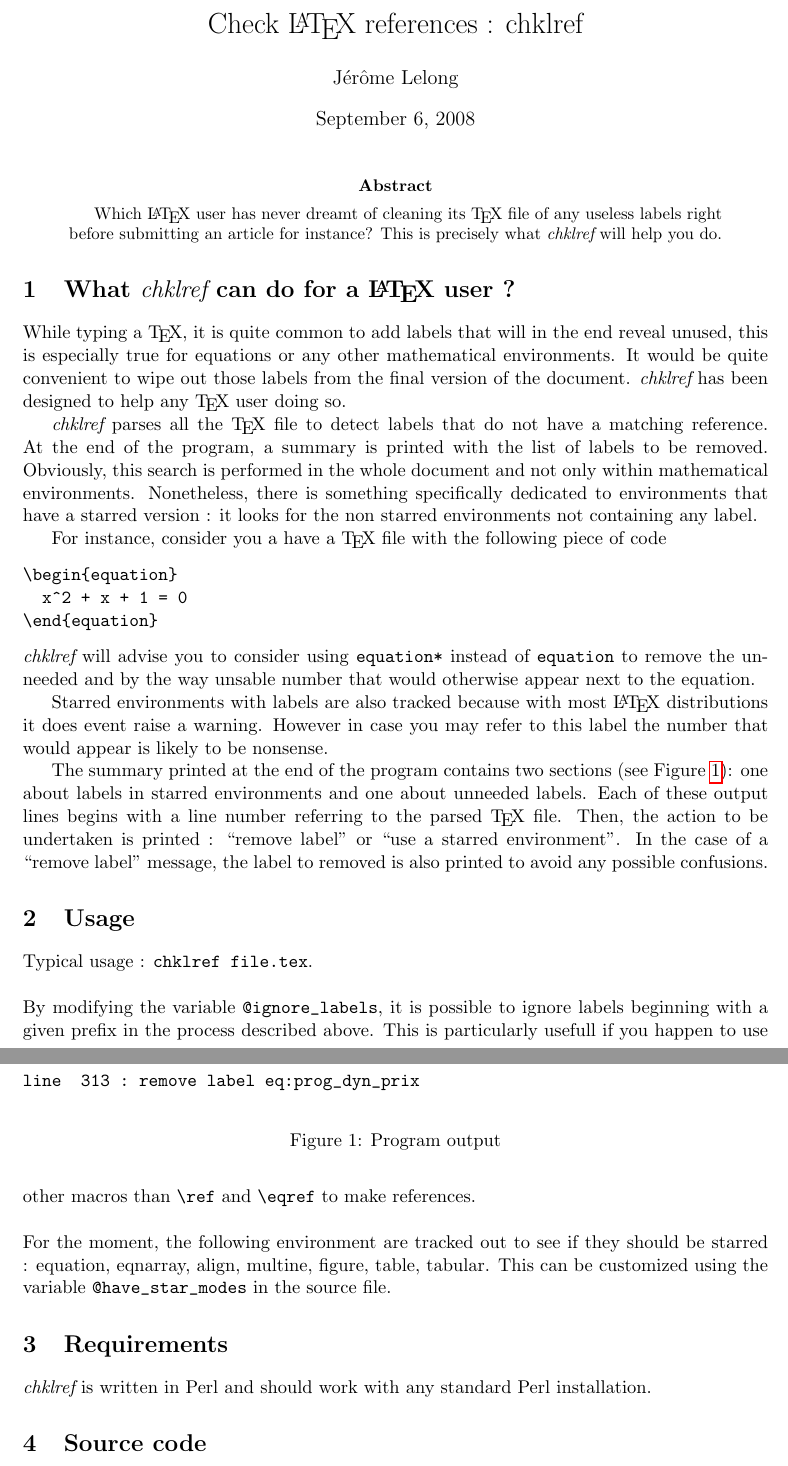
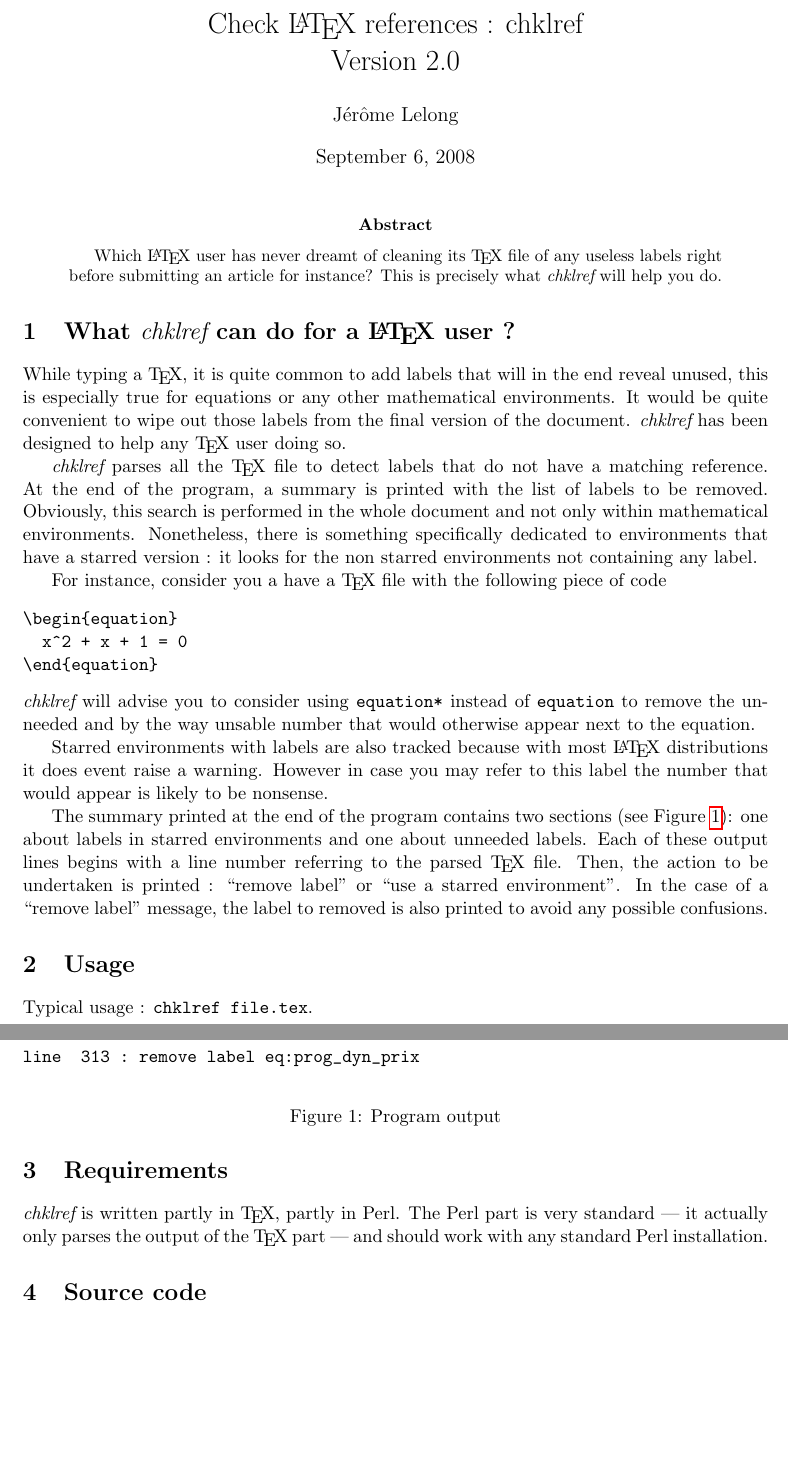
Before and after one commit to jlelong/chklref, a LaTeX paper (trunk/devel/TeX/chklref/man/manual.tex): two parts of pages 1 and 2 of 2, joined at a grey line, cut so that both start at the same text, the shorter picture padded with empty space. Compiled offline with pdfLaTeX.

Commit message:
light updates

```diff
--- a/trunk/devel/TeX/chklref/man/manual.tex
+++ b/trunk/devel/TeX/chklref/man/manual.tex
@@ -6,7 +6,7 @@
 \usepackage{amssymb, amsmath, amsthm}
 \usepackage[latin1]{inputenc}
 \usepackage{enumitem}
-\usepackage[dvips=true]{hyperref}
+\usepackage[dvips=true,bookmarks=false]{hyperref}
 \usepackage[english]{babel}
 
 %%--------------------------------------------
@@ -31,7 +31,8 @@
 
 
 
-\title{Check \LaTeX\ references : chklref}
+\title{Check \LaTeX\ references : chklref \\
+Version 2.0}
 \date{\today}
 \author{J\'er\^ome Lelong}
 
@@ -106,21 +107,12 @@ line  313 : remove label eq:prog_dyn_prix
 Typical usage : \verb!chklref file.tex!.
 \\
 
-\noindent By modifying the variable \verb!@ignore_labels!, it is possible to ignore labels
-beginning with a given prefix in the process described above. This is
-particularly usefull if you happen to use other macros than \verb!\ref! and
-\verb!\eqref! to make references.
-\\
-
-\noindent For the moment, the following environment are tracked out to see if
-they should be starred : equation, eqnarray, align, multine, figure, table,
-tabular. This can be customized using the variable \verb!@have_star_modes! in the
-source file.
 
 \section{Requirements}
 
-\chk\ is written in Perl and should work with any standard Perl
-installation.
+\chk\ is written partly in \TeX, partly in Perl. The Perl part is very
+standard \textemdash\ it actually only parses the output of the \TeX\ part
+\textemdash\ and should work with any standard Perl installation.
 
 
 \section{Source code}
```
Also changed, not shown: 3 other files.
